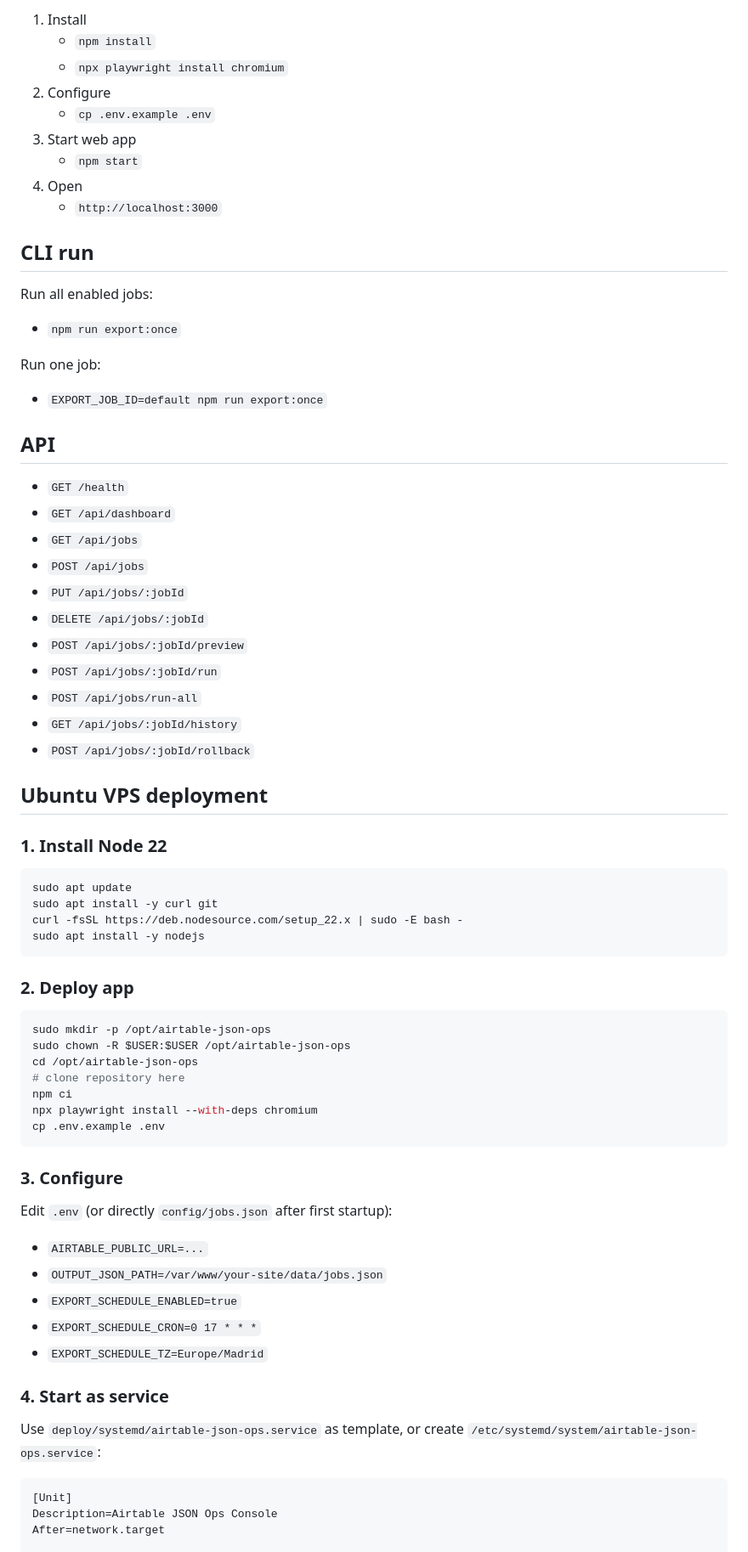
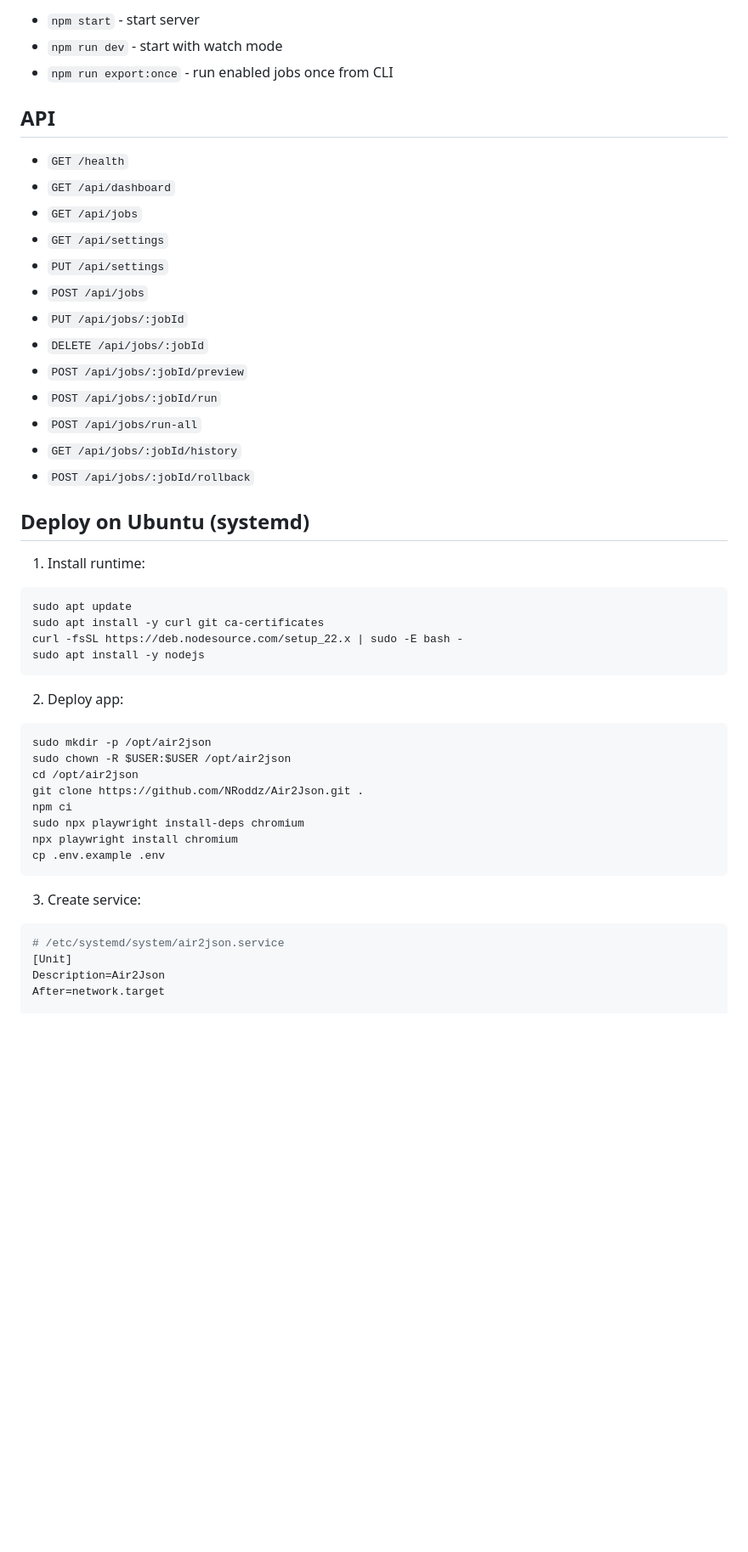
Before and after one commit to NRoddz/Air2Json, a Markdown page: README.md, the part around one of its changes. Shown at 85% size. Rendered like a GitHub page; blank space fills up the shorter version.

````diff
--- a/README.md
+++ b/README.md
@@ -32,29 +75,15 @@ Each job output is pretty JSON with:
 
-1. Install
-   - `npm install`
-   - `npx playwright install chromium`
-2. Configure
-   - `cp .env.example .env`
-3. Start web app
-   - `npm start`
-4. Open
-   - `http://localhost:3000`
-
-## CLI run
-
-Run all enabled jobs:
-
-- `npm run export:once`
-
-Run one job:
-
-- `EXPORT_JOB_ID=default npm run export:once`
+- `npm start` - start server
+- `npm run dev` - start with watch mode
+- `npm run export:once` - run enabled jobs once from CLI
 
 ## API
 
 - `GET /health`
 - `GET /api/dashboard`
 - `GET /api/jobs`
+- `GET /api/settings`
+- `PUT /api/settings`
 - `POST /api/jobs`
 - `PUT /api/jobs/:jobId`
 - `DELETE /api/jobs/:jobId`
@@ -64,46 +93,36 @@ Run one job:
 - `GET /api/jobs/:jobId/history`
 - `POST /api/jobs/:jobId/rollback`
 
-## Ubuntu VPS deployment
+## Deploy on Ubuntu (systemd)
 
-### 1. Install Node 22
+1. Install runtime:
 
 ```bash
 sudo apt update
-sudo apt install -y curl git
+sudo apt install -y curl git ca-certificates
 curl -fsSL https://deb.nodesource.com/setup_22.x | sudo -E bash -
 sudo apt install -y nodejs
 ```
 
-### 2. Deploy app
+2. Deploy app:
 
 ```bash
-sudo mkdir -p /opt/airtable-json-ops
-sudo chown -R $USER:$USER /opt/airtable-json-ops
-cd /opt/airtable-json-ops
-# clone repository here
+sudo mkdir -p /opt/air2json
+sudo chown -R $USER:$USER /opt/air2json
+cd /opt/air2json
+git clone https://github.com/NRoddz/Air2Json.git .
 npm ci
-npx playwright install --with-deps chromium
+sudo npx playwright install-deps chromium
+npx playwright install chromium
 cp .env.example .env
 ```
 
-### 3. Configure
-
-Edit `.env` (or directly `config/jobs.json` after first startup):
-
-- `AIRTABLE_PUBLIC_URL=...`
-- `OUTPUT_JSON_PATH=/var/www/your-site/data/jobs.json`
-- `EXPORT_SCHEDULE_ENABLED=true`
-- `EXPORT_SCHEDULE_CRON=0 17 * * *`
-- `EXPORT_SCHEDULE_TZ=Europe/Madrid`
-
-### 4. Start as service
-
-Use `deploy/systemd/airtable-json-ops.service` as template, or create `/etc/systemd/system/airtable-json-ops.service`:
+3. Create service:
 
 ```ini
+# /etc/systemd/system/air2json.service
 [Unit]
-Description=Airtable JSON Ops Console
+Description=Air2Json
 After=network.target
 
 [Service]
````
Also changed, not shown: other parts of README.md (+96 -36 lines).
